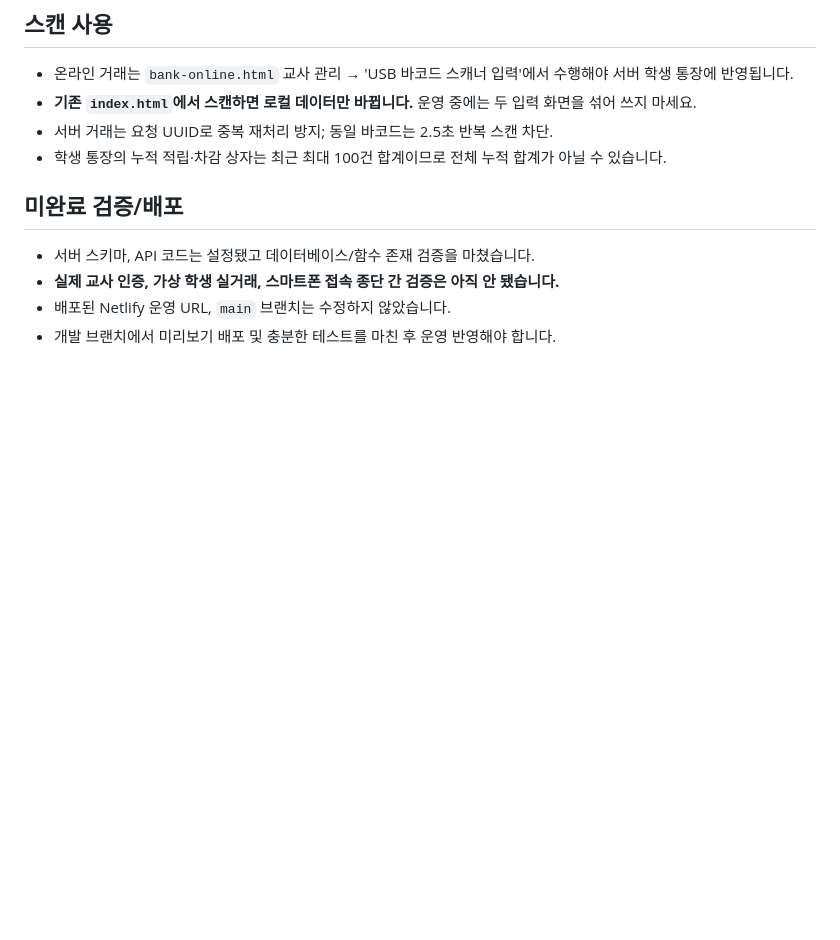
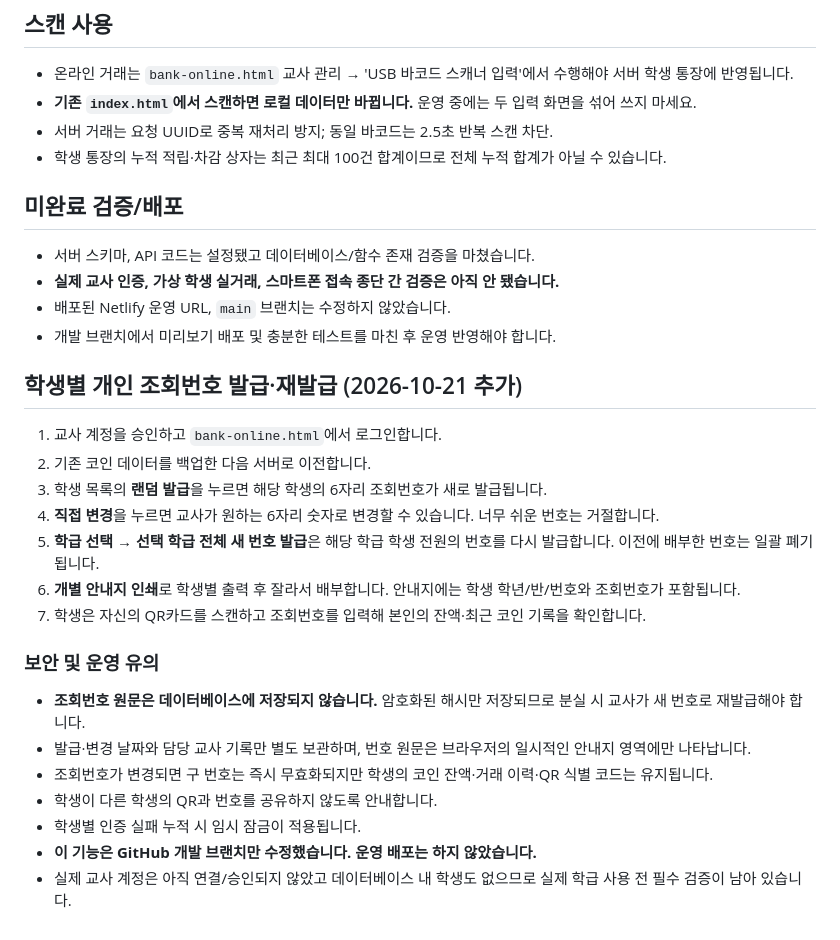
Before and after one commit to bomcong012-sketch/Socialcoin, a Markdown page: ONLINE-SETUP.md, the part around the change. GitHub-like rendering; blank space fills up the shorter version.

Commit message:
Document teacher-issued student access number workflow and security

```diff
--- a/ONLINE-SETUP.md
+++ b/ONLINE-SETUP.md
@@ -45,3 +45,21 @@ on conflict do nothing;
 - **실제 교사 인증, 가상 학생 실거래, 스마트폰 접속 종단 간 검증은 아직 안 됐습니다.**
 - 배포된 Netlify 운영 URL, `main` 브랜치는 수정하지 않았습니다.
 - 개발 브랜치에서 미리보기 배포 및 충분한 테스트를 마친 후 운영 반영해야 합니다.
+
+## 학생별 개인 조회번호 발급·재발급 (2026-10-21 추가)
+1. 교사 계정을 승인하고 `bank-online.html`에서 로그인합니다.
+2. 기존 코인 데이터를 백업한 다음 서버로 이전합니다.
+3. 학생 목록의 **랜덤 발급**을 누르면 해당 학생의 6자리 조회번호가 새로 발급됩니다.
+4. **직접 변경**을 누르면 교사가 원하는 6자리 숫자로 변경할 수 있습니다. 너무 쉬운 번호는 거절합니다.
+5. **학급 선택 → 선택 학급 전체 새 번호 발급**은 해당 학급 학생 전원의 번호를 다시 발급합니다. 이전에 배부한 번호는 일괄 폐기됩니다.
+6. **개별 안내지 인쇄**로 학생별 출력 후 잘라서 배부합니다. 안내지에는 학생 학년/반/번호와 조회번호가 포함됩니다.
+7. 학생은 자신의 QR카드를 스캔하고 조회번호를 입력해 본인의 잔액·최근 코인 기록을 확인합니다.
+
+### 보안 및 운영 유의
+- **조회번호 원문은 데이터베이스에 저장되지 않습니다.** 암호화된 해시만 저장되므로 분실 시 교사가 새 번호로 재발급해야 합니다.
+- 발급·변경 날짜와 담당 교사 기록만 별도 보관하며, 번호 원문은 브라우저의 일시적인 안내지 영역에만 나타납니다.
+- 조회번호가 변경되면 구 번호는 즉시 무효화되지만 학생의 코인 잔액·거래 이력·QR 식별 코드는 유지됩니다.
+- 학생이 다른 학생의 QR과 번호를 공유하지 않도록 안내합니다.
+- 학생별 인증 실패 누적 시 임시 잠금이 적용됩니다.
+- **이 기능은 GitHub 개발 브랜치만 수정했습니다. 운영 배포는 하지 않았습니다.**
+- 실제 교사 계정은 아직 연결/승인되지 않았고 데이터베이스 내 학생도 없으므로 실제 학급 사용 전 필수 검증이 남아 있습니다.
```
